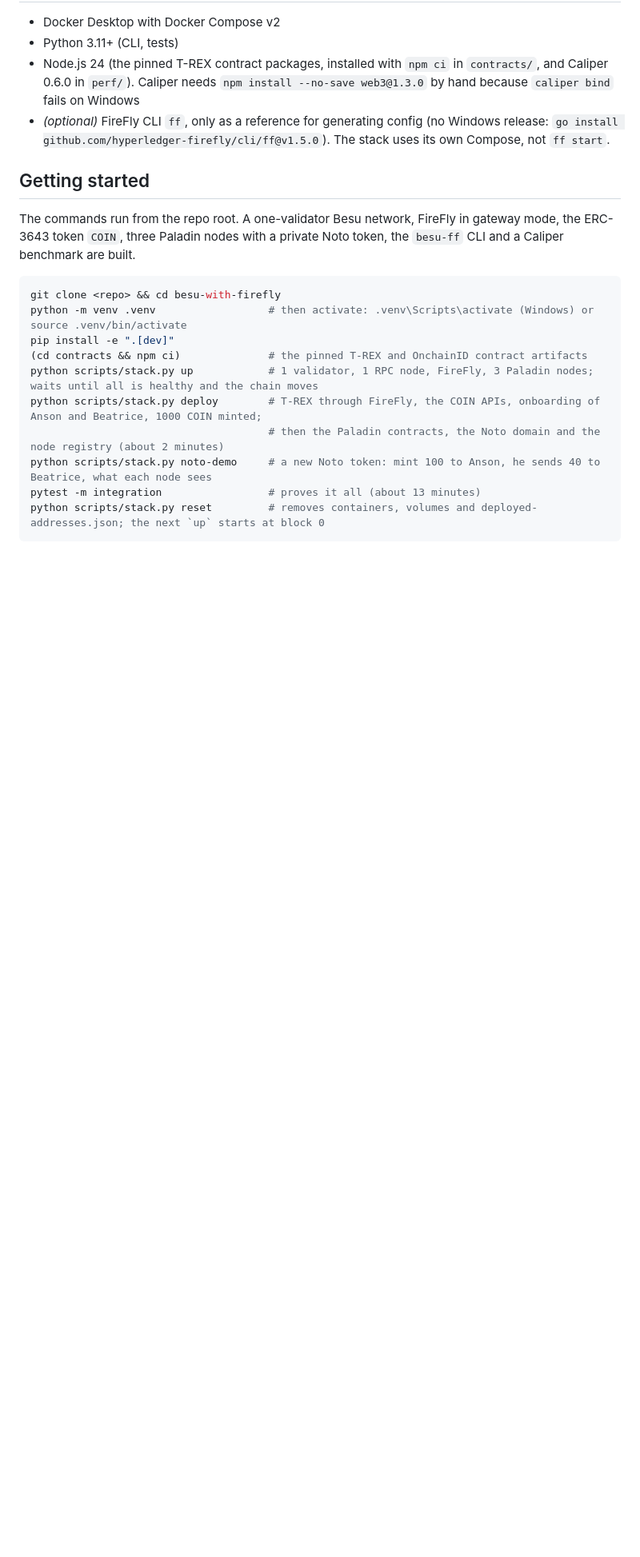
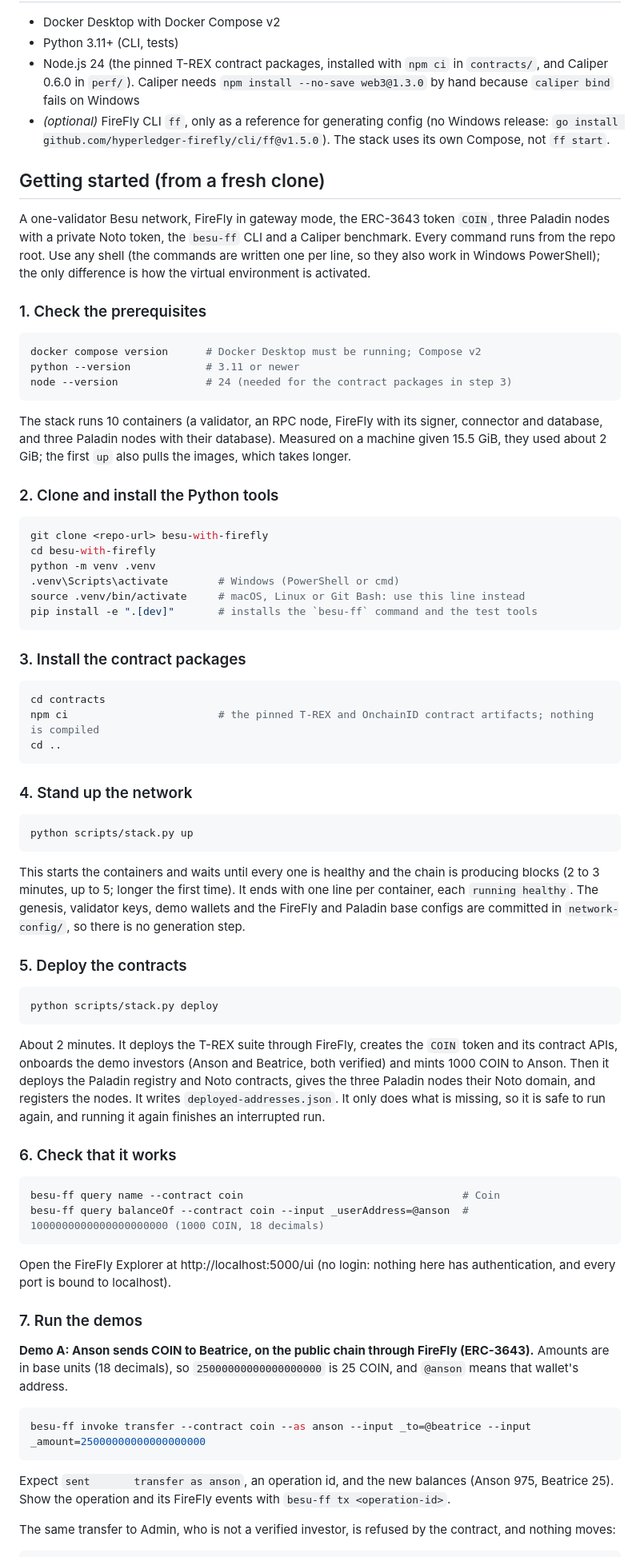
Before and after one commit to hohowin/besu-with-firefly, a Markdown page: README.md, the part around one of its changes. Shown at 80% size. Rendered like a GitHub page; blank space fills up the shorter version.

Commit message:
docs: README step-by-step from a fresh clone: stand up, demos, tear down
Co-Authored-By: Claude Sonnet 5.5 <noreply@anthropic.com>

````diff
--- a/README.md
+++ b/README.md
@@ -46,19 +46,73 @@ Caliper 0.6.0 (`perf/`, Node.js) and the Python CLI run on the host. Caliper 0.7
 - Node.js 24 (the pinned T-REX contract packages, installed with `npm ci` in `contracts/`, and Caliper 0.6.0 in `perf/`). Caliper needs `npm install --no-save web3@1.3.0` by hand because `caliper bind` fails on Windows
 - *(optional)* FireFly CLI `ff`, only as a reference for generating config (no Windows release: `go install github.com/hyperledger-firefly/cli/ff@v1.5.0`). The stack uses its own Compose, not `ff start`.
 
-## Getting started
+## Getting started (from a fresh clone)
 
-The commands run from the repo root. A one-validator Besu network, FireFly in gateway mode, the ERC-3643 token `COIN`, three Paladin nodes with a private Noto token, the `besu-ff` CLI and a Caliper benchmark are built.
+A one-validator Besu network, FireFly in gateway mode, the ERC-3643 token `COIN`, three Paladin nodes with a private Noto token, the `besu-ff` CLI and a Caliper benchmark. Every command runs from the repo root. Use any shell (the commands are written one per line, so they also work in Windows PowerShell); the only difference is how the virtual environment is activated.
+
+### 1. Check the prerequisites
 
 ```bash
-git clone <repo> && cd besu-with-firefly
-python -m venv .venv                  # then activate: .venv\Scripts\activate (Windows) or source .venv/bin/activate
-pip install -e ".[dev]"
-(cd contracts && npm ci)              # the pinned T-REX and OnchainID contract artifacts
-python scripts/stack.py up            # 1 validator, 1 RPC node, FireFly, 3 Paladin nodes; waits until all is healthy and the chain moves
-python scripts/stack.py deploy        # T-REX through FireFly, the COIN APIs, onboarding of Anson and Beatrice, 1000 COIN minted;
-                                      # then the Paladin contracts, the Noto domain and the node registry (about 2 minutes)
-python scripts/stack.py noto-demo     # a new Noto token: mint 100 to Anson, he sends 40 to Beatrice, what each node sees
-pytest -m integration                 # proves it all (about 13 minutes)
-python scripts/stack.py reset         # removes containers, volumes and deployed-addresses.json; the next `up` starts at block 0
+docker compose version      # Docker Desktop must be running; Compose v2
+python --version            # 3.11 or newer
+node --version              # 24 (needed for the contract packages in step 3)
 ```
+
+The stack runs 10 containers (a validator, an RPC node, FireFly with its signer, connector and database, and three Paladin nodes with their database). Measured on a machine given 15.5 GiB, they used about 2 GiB; the first `up` also pulls the images, which takes longer.
+
+### 2. Clone and install the Python tools
+
+```bash
+git clone <repo-url> besu-with-firefly
+cd besu-with-firefly
+python -m venv .venv
+.venv\Scripts\activate        # Windows (PowerShell or cmd)
+source .venv/bin/activate     # macOS, Linux or Git Bash: use this line instead
+pip install -e ".[dev]"       # installs the `besu-ff` command and the test tools
+```
+
+### 3. Install the contract packages
+
+```bash
+cd contracts
+npm ci                        # the pinned T-REX and OnchainID contract artifacts; nothing is compiled
+cd ..
+```
+
+### 4. Stand up the network
+
+```bash
+python scripts/stack.py up
+```
+
+This starts the containers and waits until every one is healthy and the chain is producing blocks (2 to 3 minutes, up to 5; longer the first time). It ends with one line per container, each `running healthy`. The genesis, validator keys, demo wallets and the FireFly and Paladin base configs are committed in `network-config/`, so there is no generation step.
+
+### 5. Deploy the contracts
+
+```bash
+python scripts/stack.py deploy
+```
+
+About 2 minutes. It deploys the T-REX suite through FireFly, creates the `COIN` token and its contract APIs, onboards the demo investors (Anson and Beatrice, both verified) and mints 1000 COIN to Anson. Then it deploys the Paladin registry and Noto contracts, gives the three Paladin nodes their Noto domain, and registers the nodes. It writes `deployed-addresses.json`. It only does what is missing, so it is safe to run again, and running it again finishes an interrupted run.
+
+### 6. Check that it works
+
+```bash
+besu-ff query name --contract coin                                   # Coin
+besu-ff query balanceOf --contract coin --input _userAddress=@anson  # 1000000000000000000000 (1000 COIN, 18 decimals)
+```
+
+Open the FireFly Explorer at http://localhost:5000/ui (no login: nothing here has authentication, and every port is bound to localhost).
+
+### 7. Run the demos
+
+**Demo A: Anson sends COIN to Beatrice, on the public chain through FireFly (ERC-3643).** Amounts are in base units (18 decimals), so `25000000000000000000` is 25 COIN, and `@anson` means that wallet's address.
+
+```bash
+besu-ff invoke transfer --contract coin --as anson --input _to=@beatrice --input _amount=25000000000000000000
+```
+
+Expect `sent       transfer as anson`, an operation id, and the new balances (Anson 975, Beatrice 25). Show the operation and its FireFly events with `besu-ff tx <operation-id>`.
+
+The same transfer to Admin, who is not a verified investor, is refused by the contract, and nothing moves:
+
````
Also changed, not shown: other parts of README.md (+57 -6 lines).
